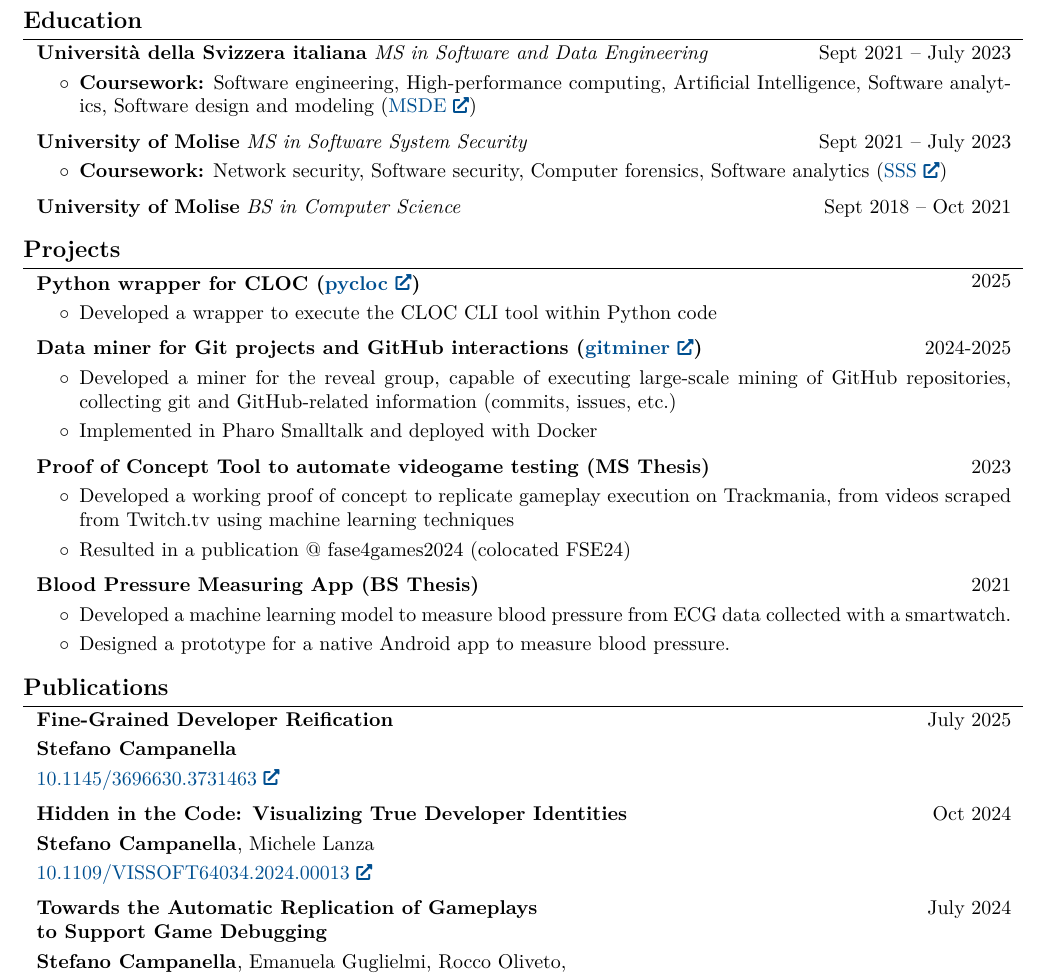
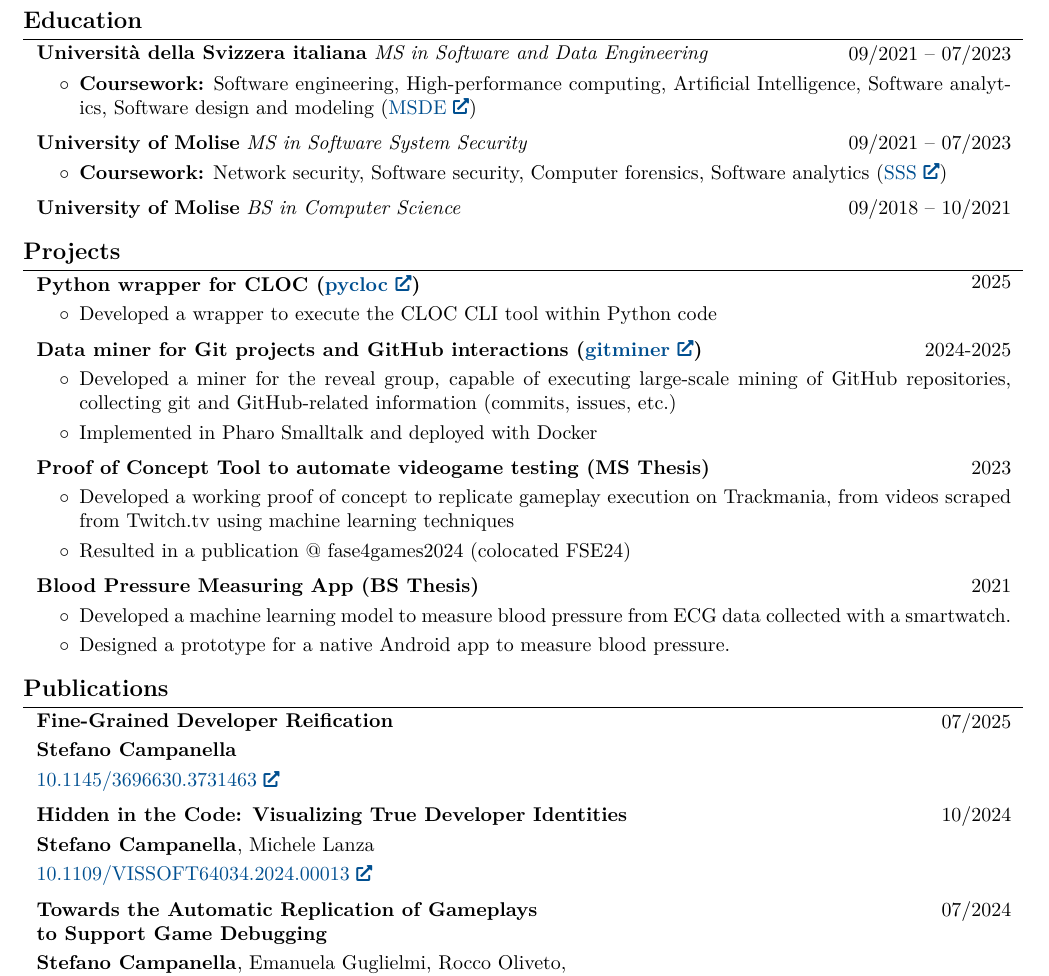
Before and after one commit to StefanoStone/curriculum, a LaTeX document (tex/main_eng.tex): part of page 2 of 2, cut so that both start at the same text. Compiled offline with pdfLaTeX.

Commit message:
update dates format

```diff
--- a/tex/main_eng.tex
+++ b/tex/main_eng.tex
@@ -305,7 +305,7 @@
     \section{Education}
         \begin{twocolentry}{
 
-        Sept 2021 – July 2023}
+        09/2021 – 07/2023}
             \textbf{Università della Svizzera italiana} \textit{MS in Software and Data Engineering}
         \end{twocolentry}
 
@@ -320,7 +320,7 @@
 
         \begin{twocolentry}{
 
-        Sept 2021 – July 2023}
+        09/2021 – 07/2023}
             \textbf{University of Molise} \textit{MS in Software System Security}
         \end{twocolentry}
 
@@ -335,7 +335,7 @@
 
         \begin{twocolentry}{
 
-        Sept 2018 – Oct 2021}
+        09/2018 – 10/2021}
             \textbf{University of Molise} \textit{BS in Computer Science}
         \end{twocolentry}
 
@@ -426,7 +426,7 @@
 
         \begin{samepage}
             \begin{twocolentry}{
-                July 2025
+                07/2025
             }
                 \textbf{Fine-Grained Developer Reification}
 
@@ -448,7 +448,7 @@
 
         \begin{samepage}
             \begin{twocolentry}{
-                Oct 2024
+                10/2024
             }
                 \textbf{Hidden in the Code: Visualizing True Developer Identities}
 
@@ -469,7 +469,7 @@
 
         \begin{samepage}
         \begin{twocolentry}{
-            July 2024
+            07/2024
         }
             \textbf{Towards the Automatic Replication of Gameplays \\ to Support Game Debugging}
 
```
Also changed, not shown: tex/main_eng.tex (10 more changed lines).
